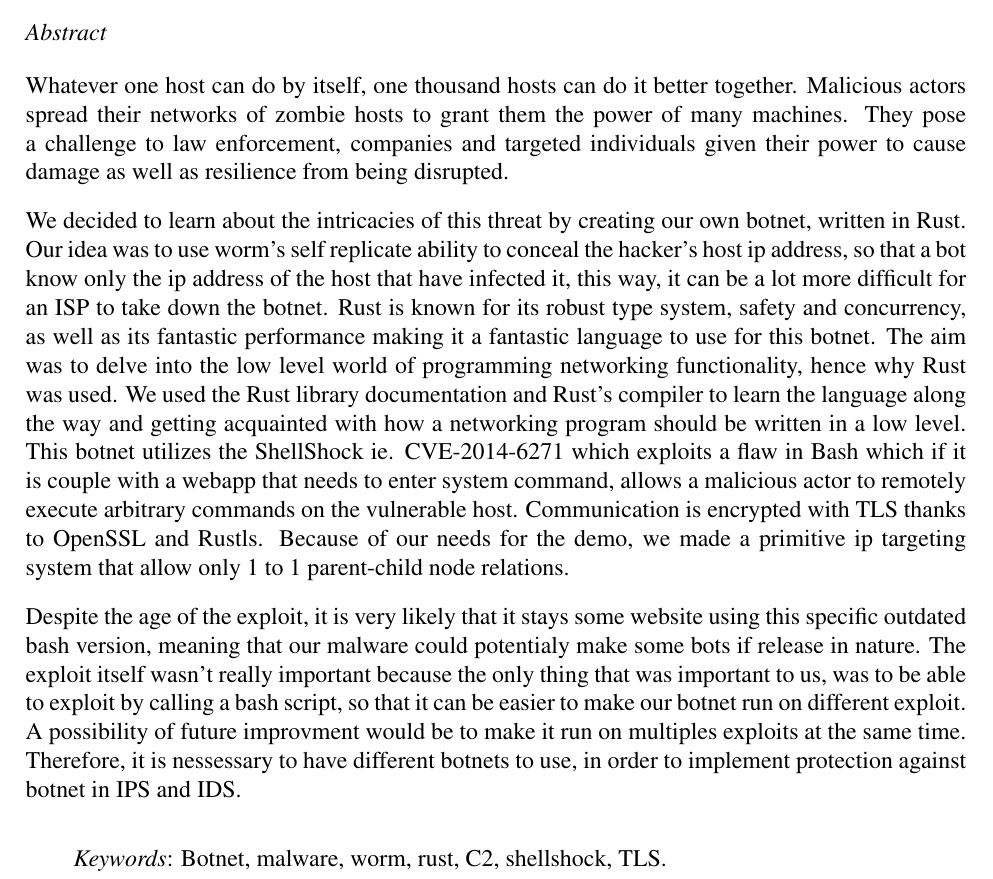
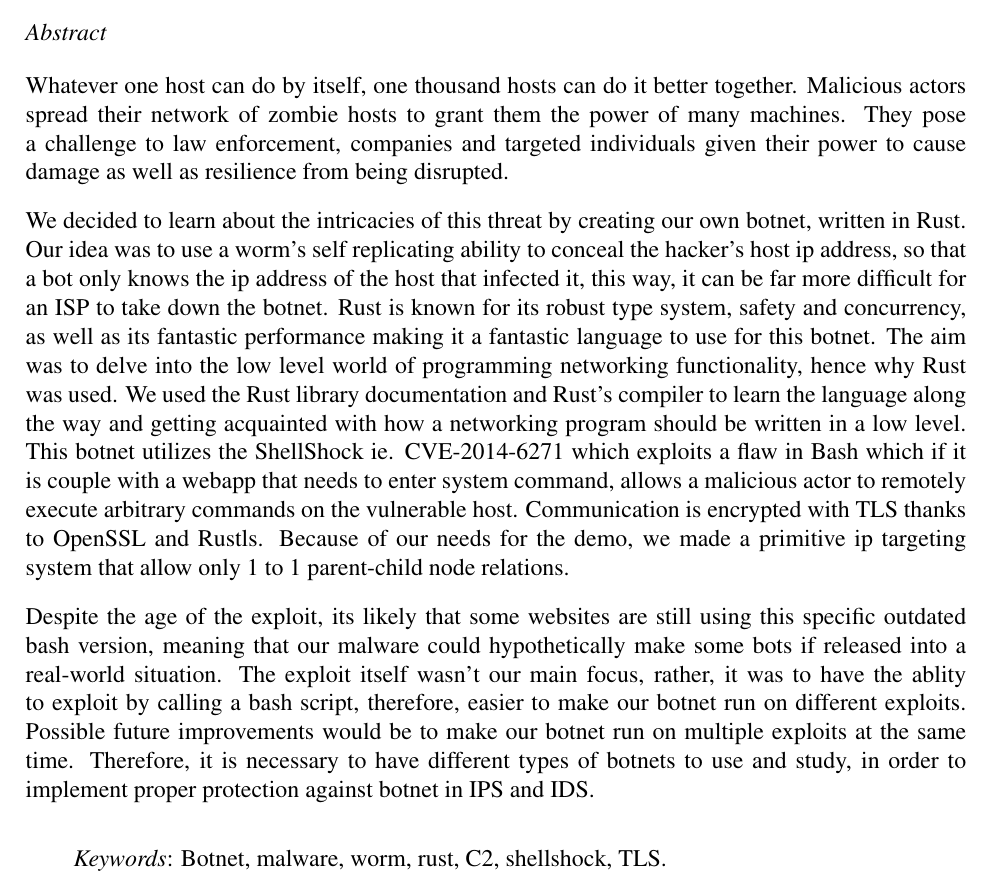
Before and after one commit to Anklestonn/thirdYearProject, a LaTeX thesis (thesis/parts/abstract.tex): part of the page, cut so that both start at the same text. Compiled offline with pdfLaTeX.

Commit message:
small changes, grammar

```diff
--- a/thesis/parts/abstract.tex
+++ b/thesis/parts/abstract.tex
@@ -13,11 +13,11 @@
     \section*{Abstract}
 
     Whatever one host can do by itself, one thousand hosts can do it better together.
-    Malicious actors spread their networks of zombie hosts to grant them the power of many machines.
+    Malicious actors spread their network of zombie hosts to grant them the power of many machines.
     They pose a challenge to law enforcement, companies and targeted individuals given their power to cause damage as well as resilience from being disrupted.
 
     We decided to learn about the intricacies of this threat by creating our own botnet, written in Rust.
-    Our idea was to use worm's self replicate ability to conceal the hacker's host ip address, so that a bot know only the ip address of the host that have infected it, this way, it can be a lot more difficult for an ISP to take down the botnet.
+    Our idea was to use a worm's self replicating ability to conceal the hacker's host ip address, so that a bot only knows the ip address of the host that infected it, this way, it can be far more difficult for an ISP to take down the botnet.
     Rust is known for its robust type system, safety and concurrency, as well as its fantastic performance making it a fantastic language to use for this botnet.
     The aim was to delve into the low level world of programming networking functionality, hence why Rust was used.
     We used the Rust library documentation and Rust's compiler to learn the language along the way and getting acquainted with how a networking program should be written in a low level.
@@ -25,10 +25,10 @@
     Communication is encrypted with TLS thanks to OpenSSL and Rustls.
     Because of our needs for the demo, we made a primitive ip targeting system that allow only 1 to 1 parent-child node relations.
 
-    Despite the age of the exploit, it is very likely that it stays some website using this specific outdated bash version, meaning that our malware could potentialy make some bots if release in nature.
-    The exploit itself wasn't really important because the only thing that was important to us, was to be able to exploit by calling a bash script, so that it can be easier to make our botnet run on different exploit.
-    A possibility of future improvment would be to make it run on multiples exploits at the same time.
-    Therefore, it is nessessary to have different botnets to use, in order to implement protection against botnet in IPS and IDS.
+    Despite the age of the exploit, its likely that some websites are still using this specific outdated bash version, meaning that our malware could hypothetically make some bots if released into a real-world situation.
+    The exploit itself wasn't our main focus, rather, it was to have the ablity to exploit by calling a bash script, therefore, easier to make our botnet run on different exploits.
+    Possible future improvements would be to make our botnet run on multiple exploits at the same time.
+    Therefore, it is necessary to have different types of botnets to use and study, in order to implement proper protection against botnet in IPS and IDS.
 
 
 	\vspace{10pt}
```
